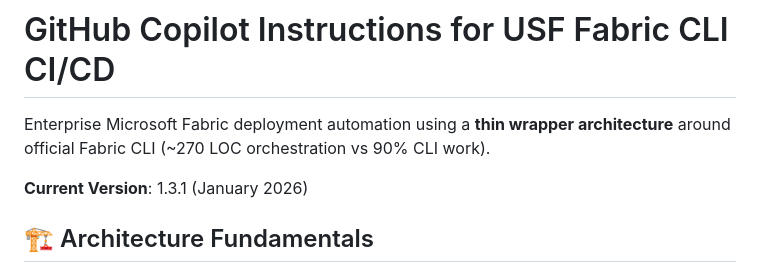
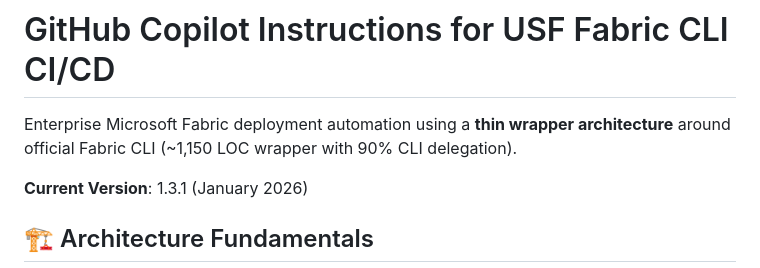
Before and after one commit to Bralabee/ms_fabric_cicd_cli, a Markdown page: .github/copilot-instructions.md, the part around the change. GitHub-like rendering.

```diff
--- a/.github/copilot-instructions.md
+++ b/.github/copilot-instructions.md
@@ -1,6 +1,6 @@
 # GitHub Copilot Instructions for USF Fabric CLI CI/CD
 
-Enterprise Microsoft Fabric deployment automation using a **thin wrapper architecture** around official Fabric CLI (~270 LOC orchestration vs 90% CLI work).
+Enterprise Microsoft Fabric deployment automation using a **thin wrapper architecture** around official Fabric CLI (~1,150 LOC wrapper with 90% CLI delegation).
 
 **Current Version**: 1.3.1 (January 2026)
 
```
Also changed, not shown: README.md (+4 -2 lines).
